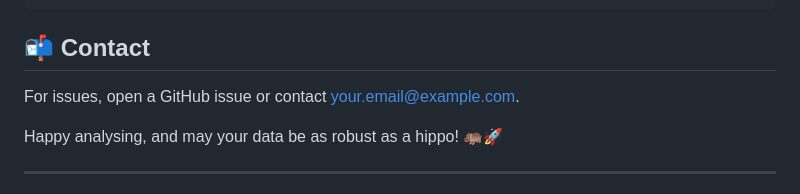
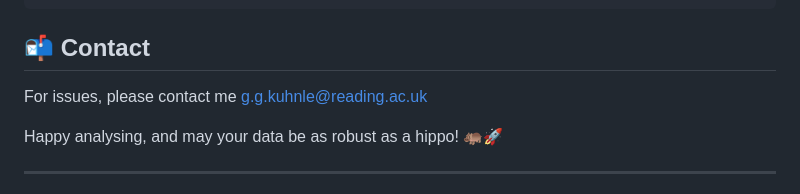
Before and after one commit to ggkuhnle/data-analysis-toolkit-FNS, a Markdown page: README.md, the part around the change. Rendered like a GitHub page.

Commit message:
New Email address

```diff
--- a/README.md
+++ b/README.md
@@ -86,7 +86,7 @@ git push origin my-feature
 
 ## 📬 Contact
 
-For issues, open a GitHub issue or contact [your.email@example.com](mailto:your.email@example.com).
+For issues, please contact me [g.g.kuhnle@reading.ac.uk](mailto:g.g.kuhnle@reading.ac.uk)
 
 Happy analysing, and may your data be as robust as a hippo! 🦛🚀
 
```
